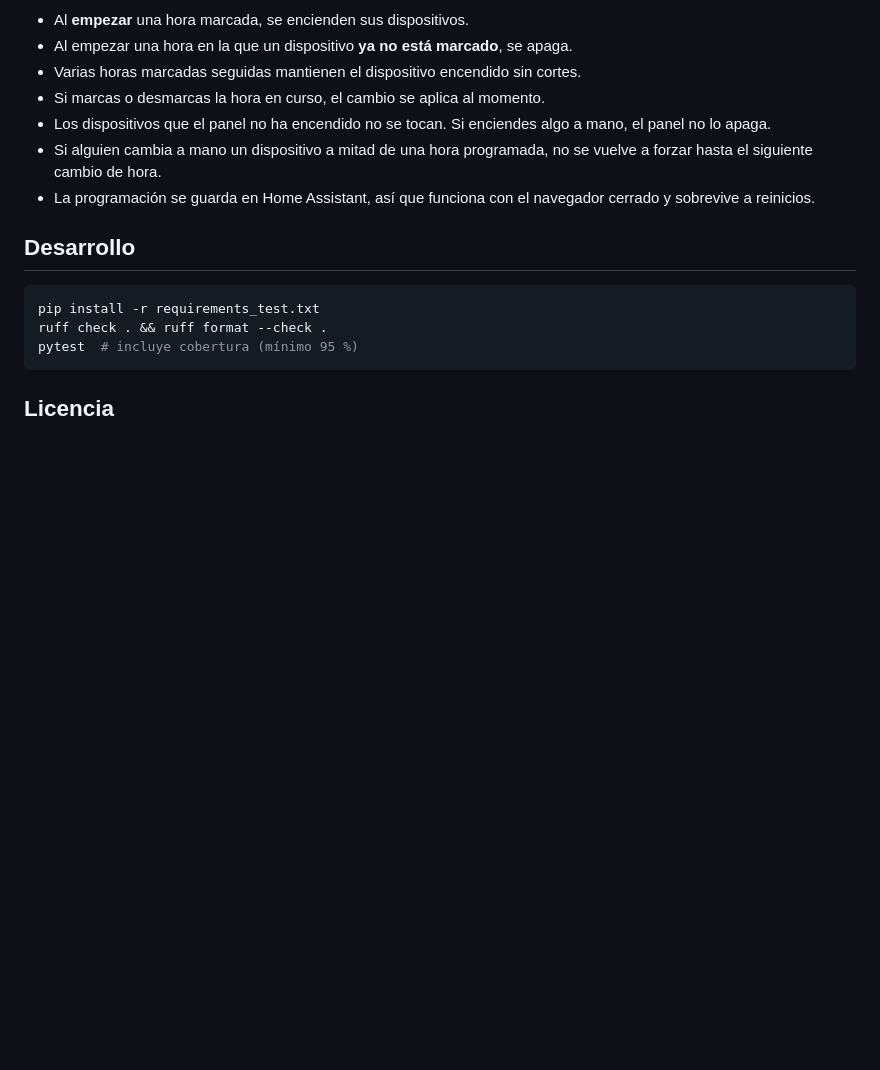
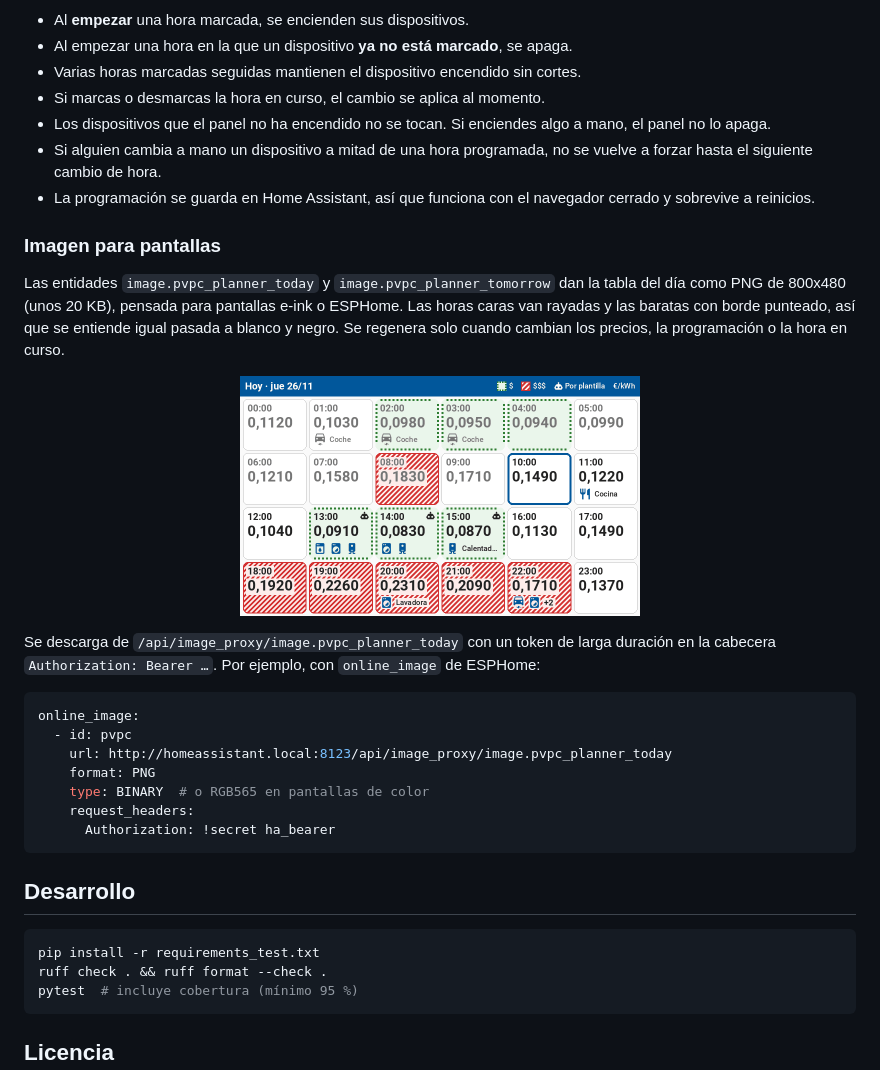
Before and after one commit to xaimepardal/ha-pvpc-planner, a Markdown page: README.md, the part around the change. Rendered like a GitHub page; pictures changed too: docs/pantalla.png (added); blank space fills up the shorter version.

````diff
--- a/README.md
+++ b/README.md
@@ -100,6 +100,24 @@ Se pueden programar los tipos de entidad `switch`, `light`, `fan`, `input_boolea
 - Si alguien cambia a mano un dispositivo a mitad de una hora programada, no se vuelve a forzar hasta el siguiente cambio de hora.
 - La programación se guarda en Home Assistant, así que funciona con el navegador cerrado y sobrevive a reinicios.
 
+### Imagen para pantallas
+
+Las entidades `image.pvpc_planner_today` y `image.pvpc_planner_tomorrow` dan la tabla del día como PNG de 800x480 (unos 20 KB), pensada para pantallas e-ink o ESPHome. Las horas caras van rayadas y las baratas con borde punteado, así que se entiende igual pasada a blanco y negro. Se regenera solo cuando cambian los precios, la programación o la hora en curso.
+
+<p align="center"><img src="docs/pantalla.png" width="400" alt="Imagen de 800x480 con la tabla de hoy"></p>
+
+Se descarga de `/api/image_proxy/image.pvpc_planner_today` con un token de larga duración en la cabecera `Authorization: Bearer …`. Por ejemplo, con `online_image` de ESPHome:
+
+```yaml
+online_image:
+  - id: pvpc
+    url: http://homeassistant.local:8123/api/image_proxy/image.pvpc_planner_today
+    format: PNG
+    type: BINARY  # o RGB565 en pantallas de color
+    request_headers:
+      Authorization: !secret ha_bearer
+```
+
 ## Desarrollo
 
 ```bash
````
Also changed, not shown: 12 other files.
